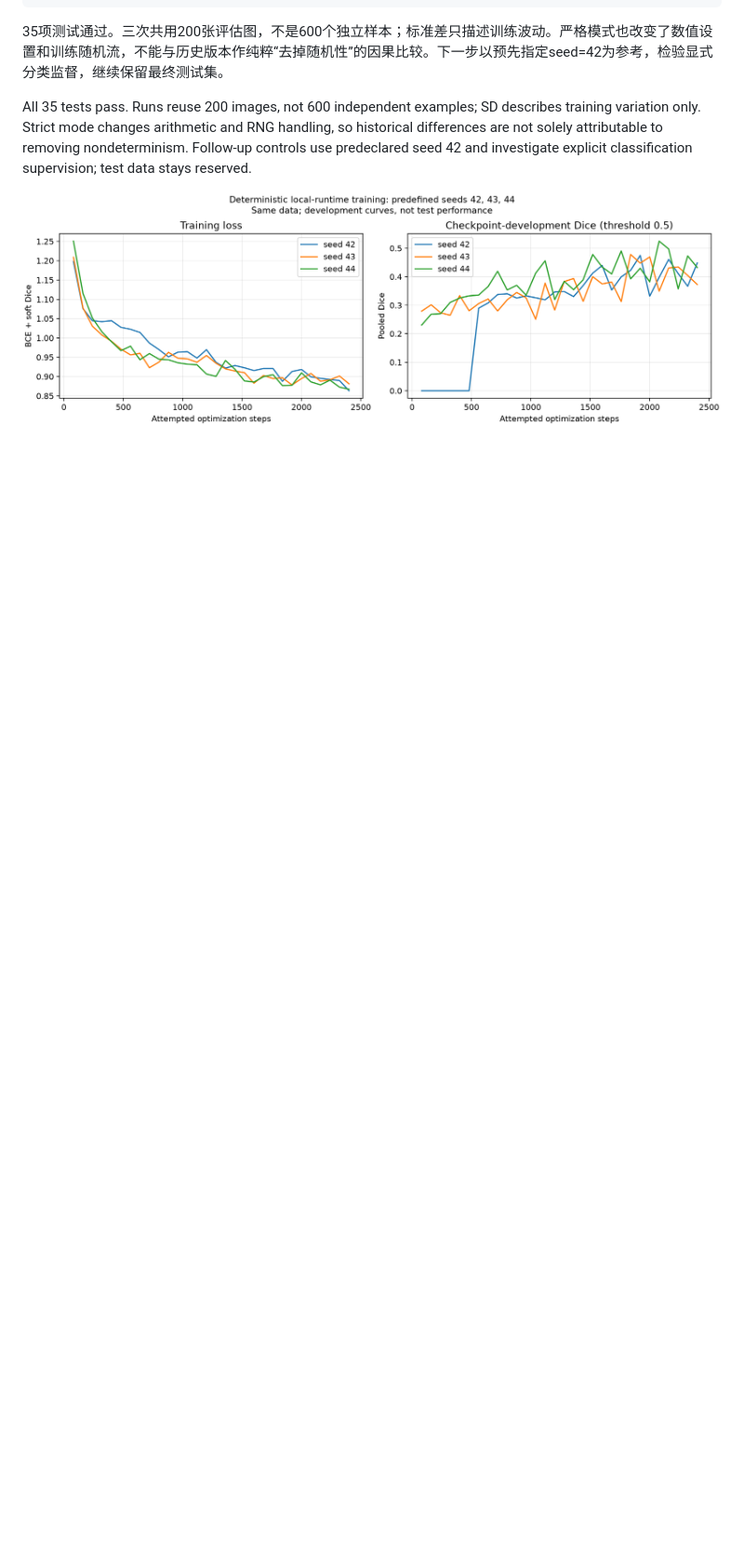
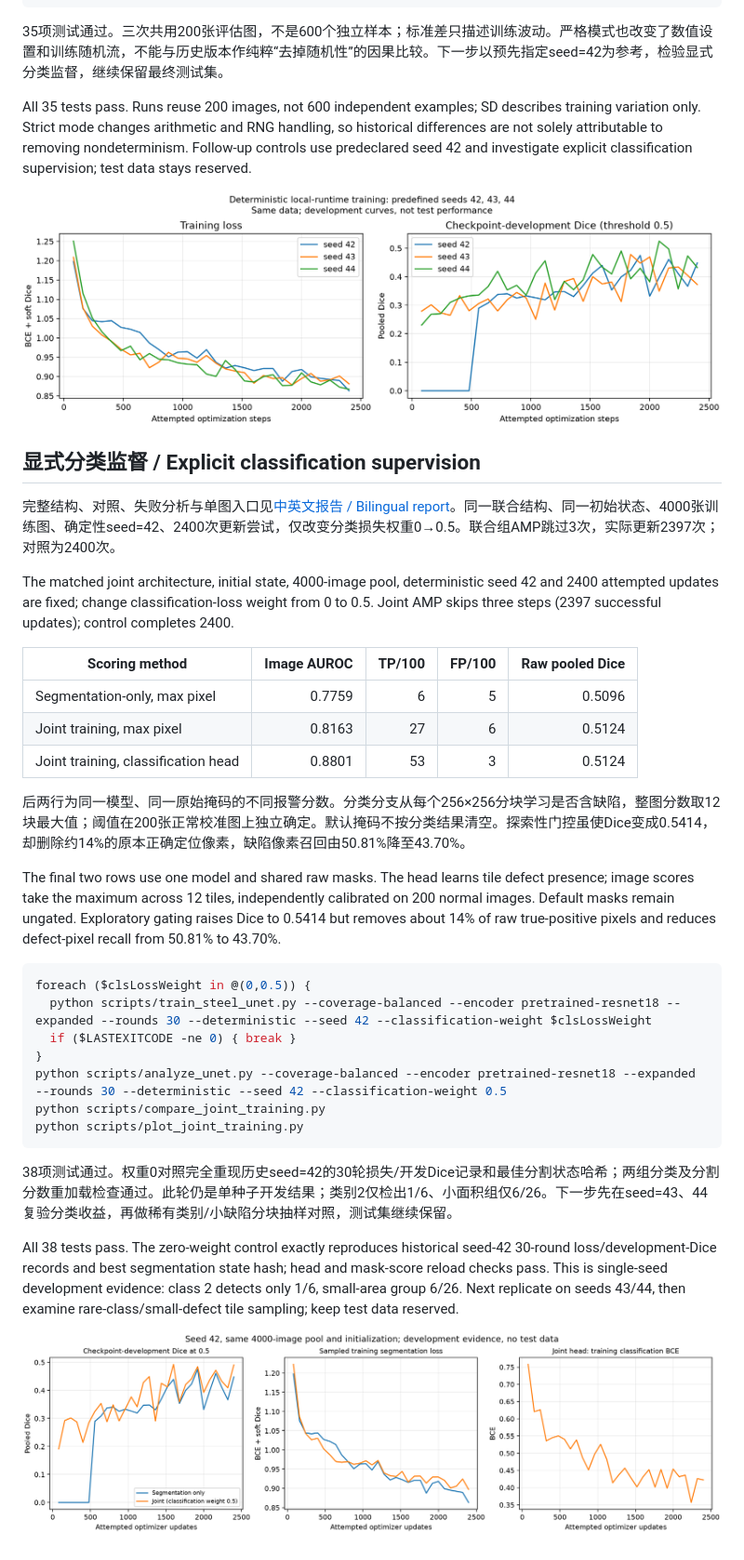
Before and after one commit to Zhiguo-Hu/industrial-surface-anomaly-inspection, a Markdown page: README.md, the part around one of its changes. Shown at 93% size. Rendered like a GitHub page; pictures changed too: reports/steel_joint_training_curves.png (added); blank space fills up the shorter version.

Commit message:
feat: compare explicit classification supervision / 完成显式分类监督对照

````diff
--- a/README.md
+++ b/README.md
@@ -392,3 +393,35 @@ python scripts/plot_multiseed.py
 All 35 tests pass. Runs reuse 200 images, not 600 independent examples; SD describes training variation only. Strict mode changes arithmetic and RNG handling, so historical differences are not solely attributable to removing nondeterminism. Follow-up controls use predeclared seed 42 and investigate explicit classification supervision; test data stays reserved.
 
 ![Three-seed development curves](reports/steel_multiseed_curves.png)
+
+## 显式分类监督 / Explicit classification supervision
+
+完整结构、对照、失败分析与单图入口见[中英文报告 / Bilingual report](reports/joint_classification_experiments.md)。同一联合结构、同一初始状态、4000张训练图、确定性seed=42、2400次更新尝试，仅改变分类损失权重0→0.5。联合组AMP跳过3次，实际更新2397次；对照为2400次。
+
+The matched joint architecture, initial state, 4000-image pool, deterministic seed 42 and 2400 attempted updates are fixed; change classification-loss weight from 0 to 0.5. Joint AMP skips three steps (2397 successful updates); control completes 2400.
+
+| Scoring method | Image AUROC | TP/100 | FP/100 | Raw pooled Dice |
+|---|---:|---:|---:|---:|
+| Segmentation-only, max pixel | 0.7759 | 6 | 5 | 0.5096 |
+| Joint training, max pixel | 0.8163 | 27 | 6 | 0.5124 |
+| Joint training, classification head | 0.8801 | 53 | 3 | 0.5124 |
+
+后两行为同一模型、同一原始掩码的不同报警分数。分类分支从每个256×256分块学习是否含缺陷，整图分数取12块最大值；阈值在200张正常校准图上独立确定。默认掩码不按分类结果清空。探索性门控虽使Dice变成0.5414，却删除约14%的原本正确定位像素，缺陷像素召回由50.81%降至43.70%。
+
+The final two rows use one model and shared raw masks. The head learns tile defect presence; image scores take the maximum across 12 tiles, independently calibrated on 200 normal images. Default masks remain ungated. Exploratory gating raises Dice to 0.5414 but removes about 14% of raw true-positive pixels and reduces defect-pixel recall from 50.81% to 43.70%.
+
+```powershell
+foreach ($clsLossWeight in @(0,0.5)) {
+  python scripts/train_steel_unet.py --coverage-balanced --encoder pretrained-resnet18 --expanded --rounds 30 --deterministic --seed 42 --classification-weight $clsLossWeight
+  if ($LASTEXITCODE -ne 0) { break }
+}
+python scripts/analyze_unet.py --coverage-balanced --encoder pretrained-resnet18 --expanded --rounds 30 --deterministic --seed 42 --classification-weight 0.5
+python scripts/compare_joint_training.py
+python scripts/plot_joint_training.py
+```
+
+38项测试通过。权重0对照完全重现历史seed=42的30轮损失/开发Dice记录和最佳分割状态哈希；两组分类及分割分数重加载检查通过。此轮仍是单种子开发结果；类别2仅检出1/6、小面积组仅6/26。下一步先在seed=43、44复验分类收益，再做稀有类别/小缺陷分块抽样对照，测试集继续保留。
+
+All 38 tests pass. The zero-weight control exactly reproduces historical seed-42 30-round loss/development-Dice records and best segmentation state hash; head and mask-score reload checks pass. This is single-seed development evidence: class 2 detects only 1/6, small-area group 6/26. Next replicate on seeds 43/44, then examine rare-class/small-defect tile sampling; keep test data reserved.
+
+![Joint training curves](reports/steel_joint_training_curves.png)
````
Also changed, not shown: other parts of README.md (+3 -2 lines), reports/joint_classification_experiments.md (added, +158 -0 lines), 12 other files.
